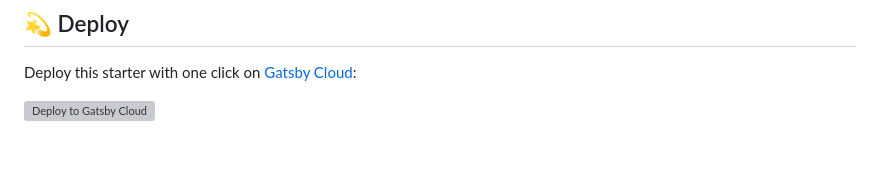
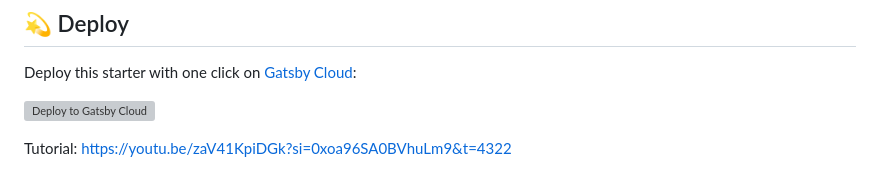
Before and after one commit to msofnoteris/gatsby-starter-wordpress-blog, a Markdown page: README.md, the part around the change. Rendered like a GitHub page; grey boxes are pictures that could not be loaded.

```diff
--- a/README.md
+++ b/README.md
@@ -73,3 +73,5 @@ Deploy this starter with one click on [Gatsby Cloud](https://www.gatsbyjs.com/cl
 [<img src="https://www.gatsbyjs.com/deploynow.svg" alt="Deploy to Gatsby Cloud">](https://www.gatsbyjs.com/dashboard/deploynow?url=https://github.com/gatsbyjs/gatsby-starter-wordpress-blog)
 
 <!-- AUTO-GENERATED-CONTENT:END -->
+
+Tutorial: https://youtu.be/zaV41KpiDGk?si=0xoa96SA0BVhuLm9&t=4322
```
